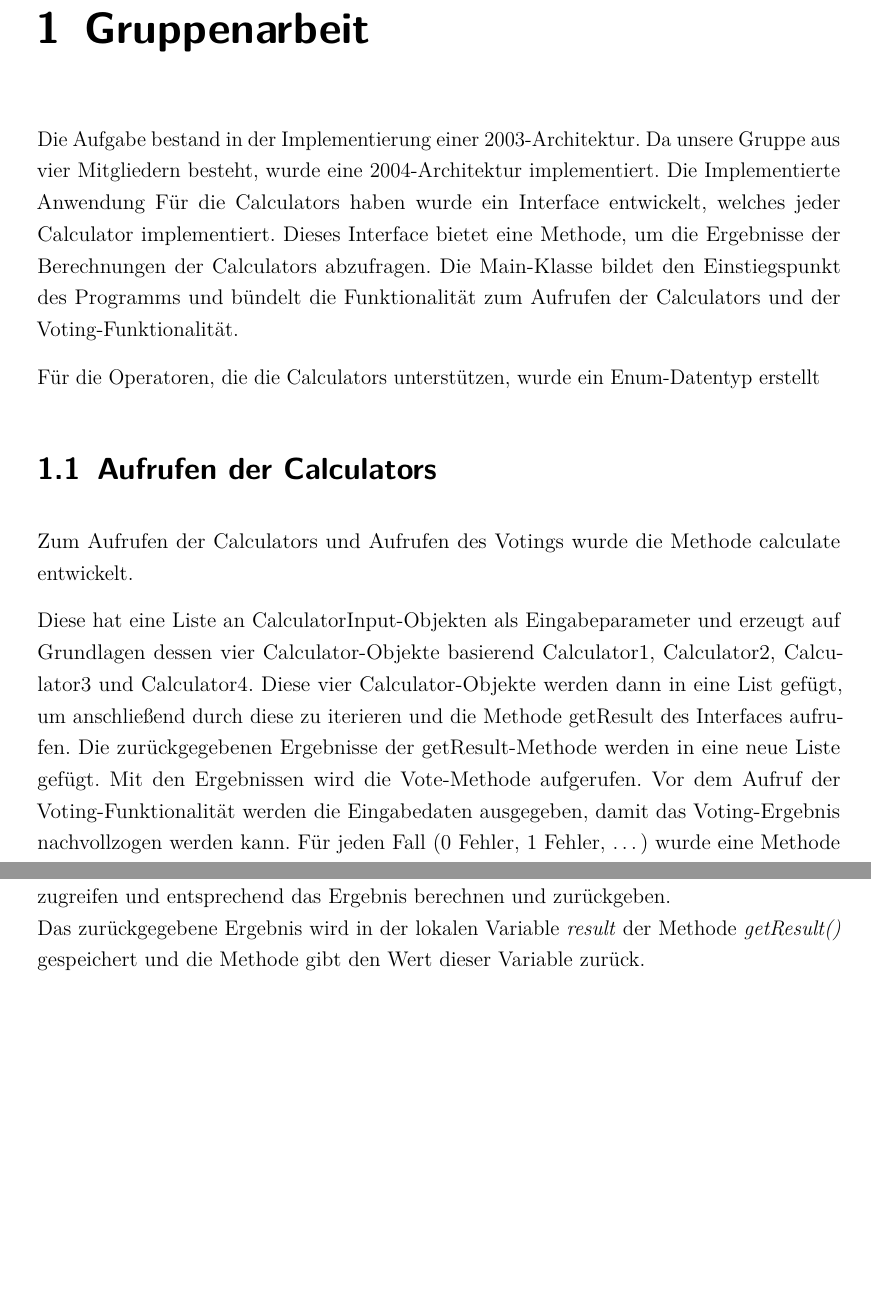
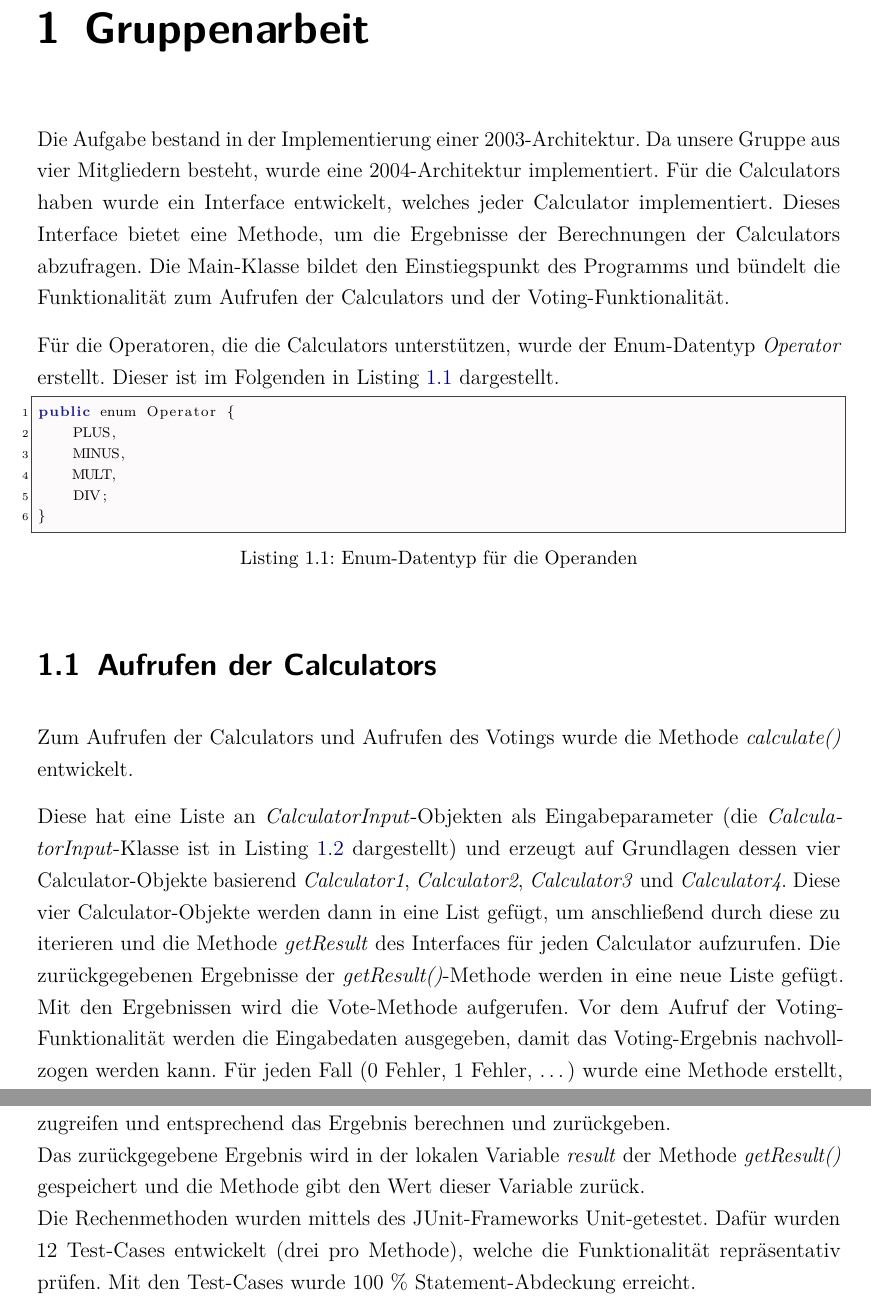
Before and after one commit to nahku/2003-Architecture, a LaTeX document (Dokumentation/dokumentation.tex, which reads Dokumentation/content/Content.tex): two parts of pages 5 and 9 of 15, joined at a grey line, cut so that both start at the same text, the shorter picture padded with empty space. Compiled offline with pdfLaTeX.

Commit message:
continued

```diff
--- a/Dokumentation/content/Content.tex
+++ b/Dokumentation/content/Content.tex
@@ -1,15 +1,25 @@
 %!TEX root = ../dokumentation.tex
 
 \chapter{Gruppenarbeit}\label{cha:Gruppenarbeit}
-Die Aufgabe bestand in der Implementierung einer 2003-Architektur. Da unsere Gruppe aus vier Mitgliedern besteht, wurde eine 2004-Architektur implementiert. Die Implementierte Anwendung
-Für die Calculators haben wurde ein Interface entwickelt, welches jeder Calculator implementiert. Dieses Interface bietet eine Methode, um die Ergebnisse der Berechnungen der Calculators abzufragen.
+Die Aufgabe bestand in der Implementierung einer 2003-Architektur. Da unsere Gruppe aus vier Mitgliedern besteht, wurde eine 2004-Architektur implementiert.
+Für die Calculators haben wurde ein Interface entwickelt, welches jeder Calculator implementiert.
+Dieses Interface bietet eine Methode, um die Ergebnisse der Berechnungen der Calculators abzufragen.
 Die Main-Klasse bildet den Einstiegspunkt des Programms und bündelt die Funktionalität zum Aufrufen der Calculators und der Voting-Funktionalität.
 
-Für die Operatoren, die die Calculators unterstützen, wurde ein Enum-Datentyp erstellt
+Für die Operatoren, die die Calculators unterstützen, wurde der Enum-Datentyp \textit{Operator} erstellt. Dieser ist im Folgenden in Listing \ref{lst:Enum} dargestellt.
+
+\begin{lstlisting}[language=Java,basicstyle=\scriptsize, caption= Enum-Datentyp für die Operanden,label=lst:Enum]
+public enum Operator {
+    PLUS,
+    MINUS,
+    MULT,
+    DIV;
+}
+\end{lstlisting}
 
 \section{Aufrufen der Calculators}
-Zum Aufrufen der Calculators und Aufrufen des Votings wurde die Methode calculate entwickelt.
+Zum Aufrufen der Calculators und Aufrufen des Votings wurde die Methode \textit{calculate()} entwickelt.
 
-Diese hat eine Liste an CalculatorInput-Objekten als Eingabeparameter und erzeugt auf Grundlagen dessen vier Calculator-Objekte basierend Calculator1, Calculator2, Calculator3 und Calculator4. Diese vier Calculator-Objekte werden dann in eine List gefügt, um anschließend durch diese zu iterieren und die Methode getResult des Interfaces aufrufen. Die zurückgegebenen Ergebnisse der getResult-Methode werden in eine neue Liste gefügt. Mit den Ergebnissen wird die Vote-Methode aufgerufen.
+Diese hat eine Liste an \textit{CalculatorInput}-Objekten als Eingabeparameter (die \textit{CalculatorInput}-Klasse ist in Listing \ref{lst:CalculatorInput} dargestellt) und erzeugt auf Grundlagen dessen vier Calculator-Objekte basierend \textit{Calculator1}, \textit{Calculator2}, \textit{Calculator3} und \textit{Calculator4}. Diese vier Calculator-Objekte werden dann in eine List gefügt, um anschließend durch diese zu iterieren und die Methode \textit{getResult} des Interfaces für jeden Calculator aufzurufen. Die zurückgegebenen Ergebnisse der \textit{getResult()}-Methode werden in eine neue Liste gefügt. Mit den Ergebnissen wird die Vote-Methode aufgerufen.
 Vor dem Aufruf der Voting-Funktionalität werden die Eingabedaten ausgegeben, damit das Voting-Ergebnis nachvollzogen werden kann.
 Für jeden Fall (0 Fehler, 1 Fehler, …) wurde eine Methode erstellt, welche die calculate-Methode mit den korrespondierenden Eingabedaten aufruft.
@@ -105,7 +142,8 @@ Dieser wird geprüft, wenn der Nutzer die Methode \textit{getResult()} aufruft.
 Die Methode \textit{getResult()} implementiert die entsprechende Methode des Interfaces.
 Über die switch-Anweisung wird die zu dem jeweiligen Operator passende Methode zur Berechnung aufgerufen und am Ende wird das Resultat zurückgegeben.
 Für die jeweilige Berechnung werden die vier Methoden \textit{add()}, \textit{subtract()}, \textit{multiply()} und \textit{divide()} aufgerufen, die auf die Klassenattribute zugreifen und entsprechend das Ergebnis berechnen und zurückgeben.\\
-Das zurückgegebene Ergebnis wird in der lokalen Variable \textit{result} der Methode \textit{getResult()} gespeichert und die Methode gibt den Wert dieser Variable zurück.
+Das zurückgegebene Ergebnis wird in der lokalen Variable \textit{result} der Methode \textit{getResult()} gespeichert und die Methode gibt den Wert dieser Variable zurück.\\
+Die Rechenmethoden wurden mittels des JUnit-Frameworks Unit-getestet. Dafür wurden 12 Test-Cases entwickelt (drei pro Methode), welche die Funktionalität repräsentativ prüfen. Mit den Test-Cases wurde 100 \% Statement-Abdeckung erreicht.
 \chapter{Calculator 2 (Bearbeiter: 6430174)}
 \begin{lstlisting}[language=Java,basicstyle=\scriptsize, caption= Calculator 2]
 public class Calculator2 implements ICalculator{
```
Also changed, not shown: Dokumentation/dokumentation.pdf, Dokumentation/content/Content.tex (36 more changed lines), 6 other files.
